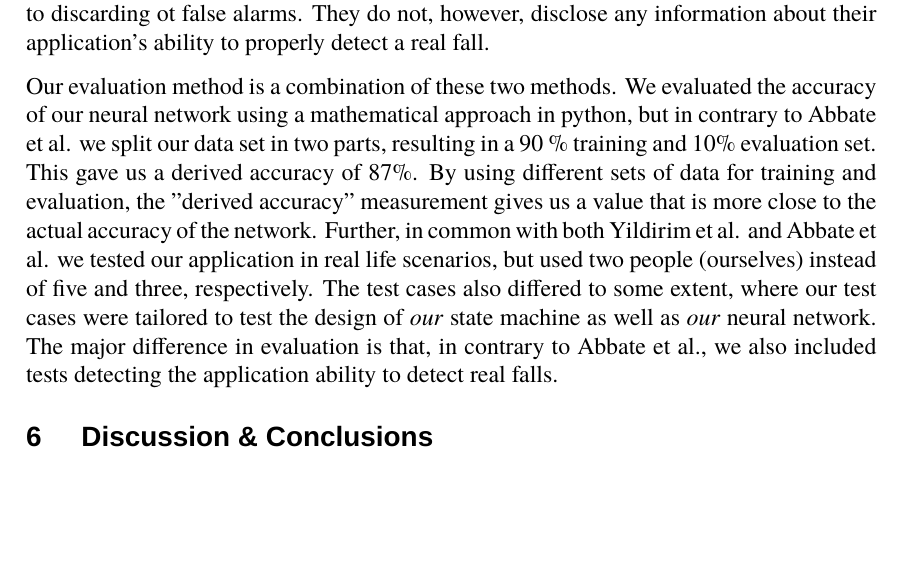
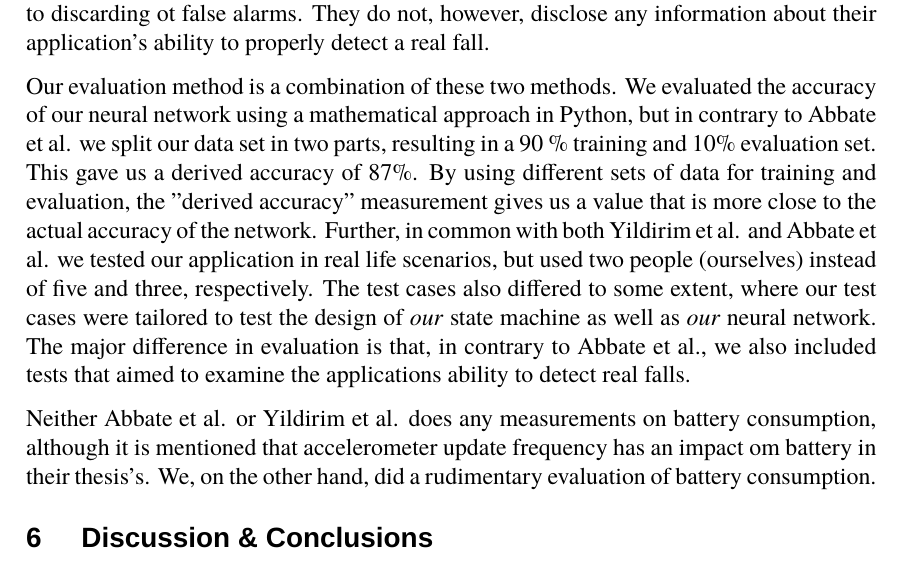
Before and after one commit to PeterBoberg/exjobb, a LaTeX document (common/common_version.tex): part of page 54 of 59, cut so that both start at the same text, the shorter picture padded with empty space. Compiled offline with XeLaTeX; a missing font is replaced by an installed copy or a similar font.

Commit message:
Add battery cons. part in comarison with other evaluations

```diff
--- a/common/common_version.tex
+++ b/common/common_version.tex
@@ -1036,8 +1036,9 @@
 	Abbate et al. used another evaluation method. They initially evaluated the bare accuracy of their neural network using a mathematical approach and reached a 100\% score. They did, however, use the same data set when training the model as when they evaluated it, which to a great extent improves the derived accuracy of the network. They further evaluated the actual application using three test persons. The individuals would use it in normal day situations for a period of 82 hours and performed activities such as \textit{jumping, running, walking, sitting, lying down, hitting the sensor and driving a car}. They conclude by stating that their solution reported no falls for these activities, which is a good result with regards to discarding ot false alarms. They do not, however, disclose any information about their application's ability to properly detect a real fall.
 
 
-	Our evaluation method is a combination of these two methods. We evaluated the accuracy of our neural network using a mathematical approach in python, but in contrary to Abbate et al. we split our data set in two parts, resulting in a 90 \% training and 10\%  evaluation set. This gave us a derived accuracy of 87\%. By using different sets of data for training and evaluation, the "derived accuracy" measurement gives us a value that is more close to the actual accuracy of the network. Further, in common with both Yildirim et al. and Abbate et al. we tested our application in real life scenarios, but used two people (ourselves) instead of five and three, respectively. The test cases also differed to some extent, where our test cases were tailored to test the design of \textit{our} state machine as well as \textit{our} neural network. The major difference in evaluation is that, in contrary to Abbate et al., we also included tests detecting the application ability to detect real falls.
+	Our evaluation method is a combination of these two methods. We evaluated the accuracy of our neural network using a mathematical approach in Python, but in contrary to Abbate et al. we split our data set in two parts, resulting in a 90 \% training and 10\%  evaluation set. This gave us a derived accuracy of 87\%. By using different sets of data for training and evaluation, the "derived accuracy" measurement gives us a value that is more close to the actual accuracy of the network. Further, in common with both Yildirim et al. and Abbate et al. we tested our application in real life scenarios, but used two people (ourselves) instead of five and three, respectively. The test cases also differed to some extent, where our test cases were tailored to test the design of \textit{our} state machine as well as \textit{our} neural network. The major difference in evaluation is that, in contrary to Abbate et al., we also included tests that aimed to examine the applications ability to detect real falls.
 
+	Neither Abbate et al. or Yildirim et al. does any measurements on battery consumption, although it is mentioned that accelerometer update frequency has an impact om battery in their thesis's. We, on the other hand, did a rudimentary evaluation of battery consumption.
 
 	\section{Discussion \& Conclusions} \label{section:discussion}
 
```
Also changed, not shown: common/common_version.tex (2 more changed lines).
